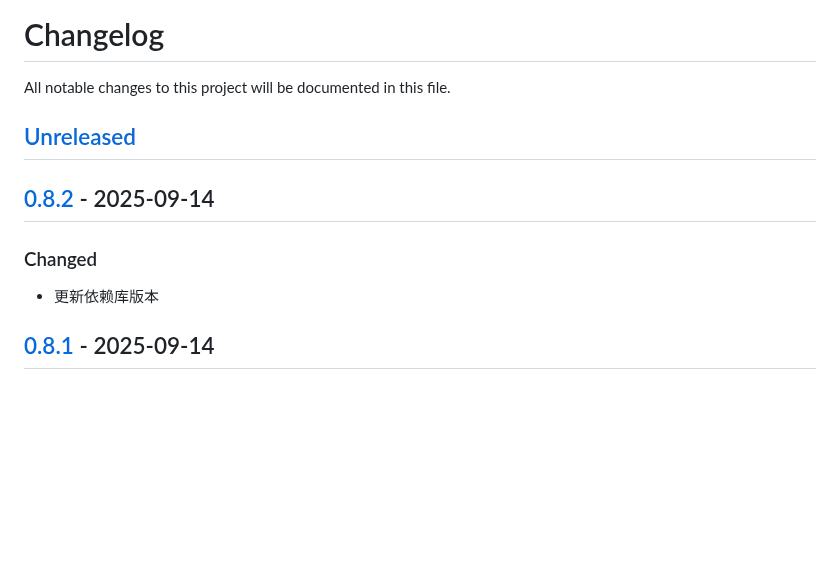
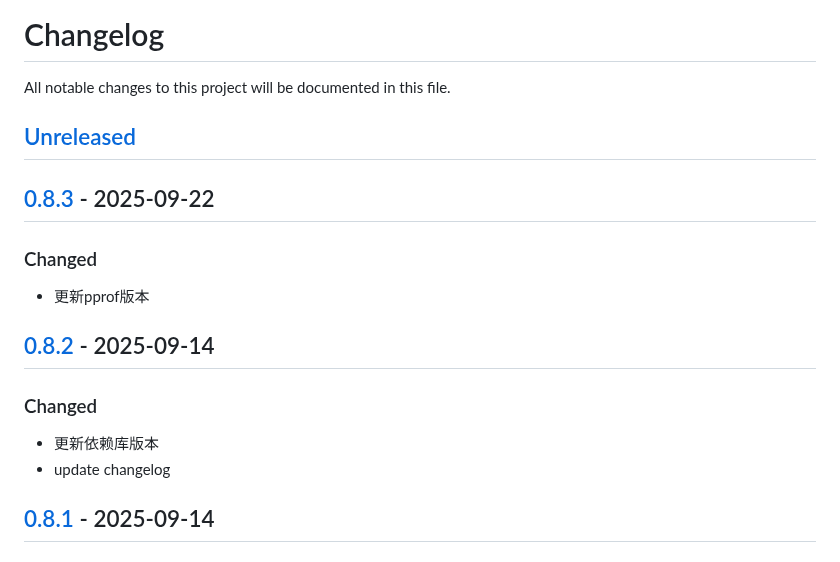
Before and after one commit to quant1x/pkg, a Markdown page: CHANGELOG.md, the part around one of its changes. Rendered like a GitHub page; blank space fills up the shorter version.

Commit message:
update changelog

```diff
--- a/CHANGELOG.md
+++ b/CHANGELOG.md
@@ -3,9 +3,14 @@ All notable changes to this project will be documented in this file.
 
 ## [Unreleased]
 
+## [0.8.3] - 2025-09-22
+### Changed
+- 更新pprof版本
+
 ## [0.8.2] - 2025-09-14
 ### Changed
 - 更新依赖库版本
+- update changelog
 
 ## [0.8.1] - 2025-09-14
 ### Changed
```
Also changed, not shown: other parts of CHANGELOG.md (+2 -1 lines).
